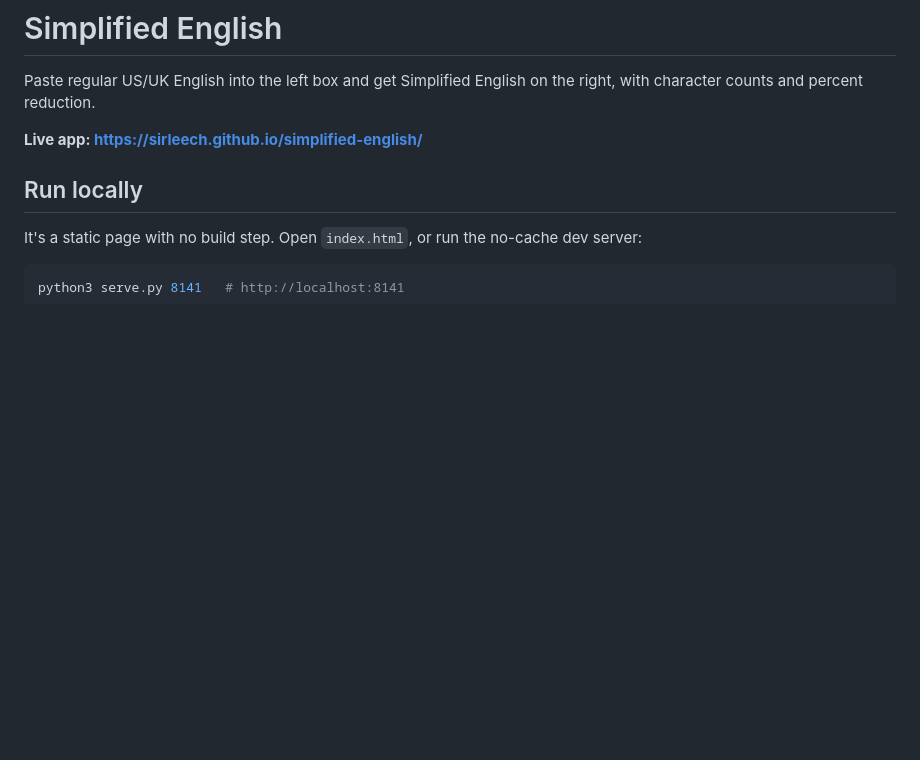
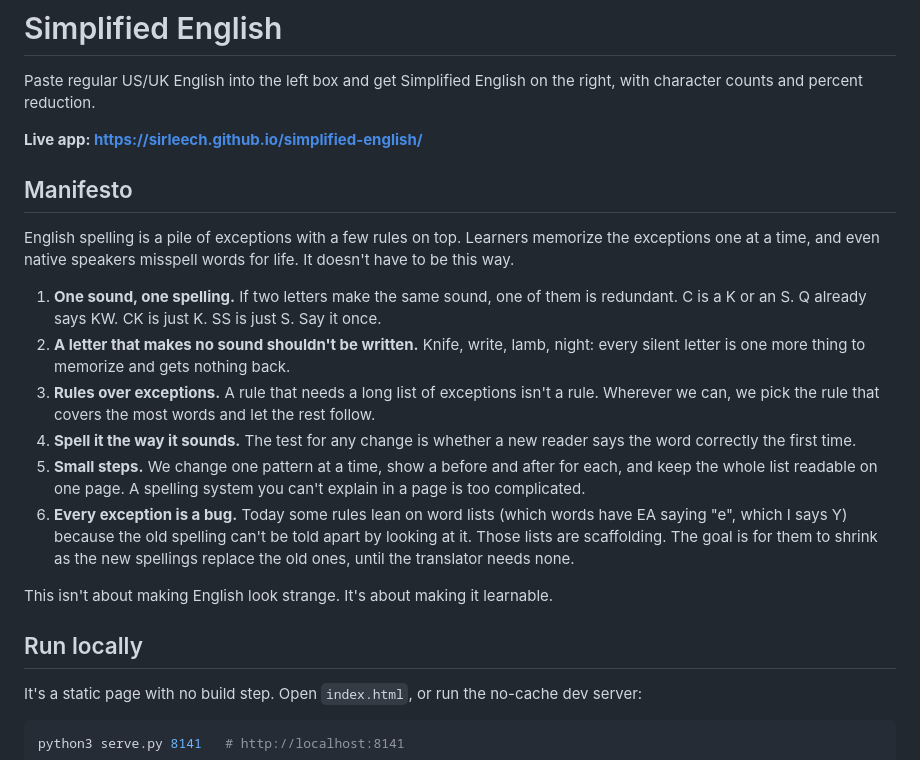
Before and after one commit to sirleech/simplified-english, a Markdown page: README.md, the part around the change. Drawn GitHub-style; blank space fills up the shorter version.

Commit message:
README: add manifesto

```diff
--- a/README.md
+++ b/README.md
@@ -3,6 +3,19 @@
 Paste regular US/UK English into the left box and get Simplified English on the right, with character counts and percent reduction.
 
 **Live app: https://sirleech.github.io/simplified-english/**
+
+## Manifesto
+
+English spelling is a pile of exceptions with a few rules on top. Learners memorize the exceptions one at a time, and even native speakers misspell words for life. It doesn't have to be this way.
+
+1. **One sound, one spelling.** If two letters make the same sound, one of them is redundant. C is a K or an S. Q already says KW. CK is just K. SS is just S. Say it once.
+2. **A letter that makes no sound shouldn't be written.** Knife, write, lamb, night: every silent letter is one more thing to memorize and gets nothing back.
+3. **Rules over exceptions.** A rule that needs a long list of exceptions isn't a rule. Wherever we can, we pick the rule that covers the most words and let the rest follow.
+4. **Spell it the way it sounds.** The test for any change is whether a new reader says the word correctly the first time.
+5. **Small steps.** We change one pattern at a time, show a before and after for each, and keep the whole list readable on one page. A spelling system you can't explain in a page is too complicated.
+6. **Every exception is a bug.** Today some rules lean on word lists (which words have EA saying "e", which I says Y) because the old spelling can't be told apart by looking at it. Those lists are scaffolding. The goal is for them to shrink as the new spellings replace the old ones, until the translator needs none.
+
+This isn't about making English look strange. It's about making it learnable.
 
 ## Run locally
 
```
